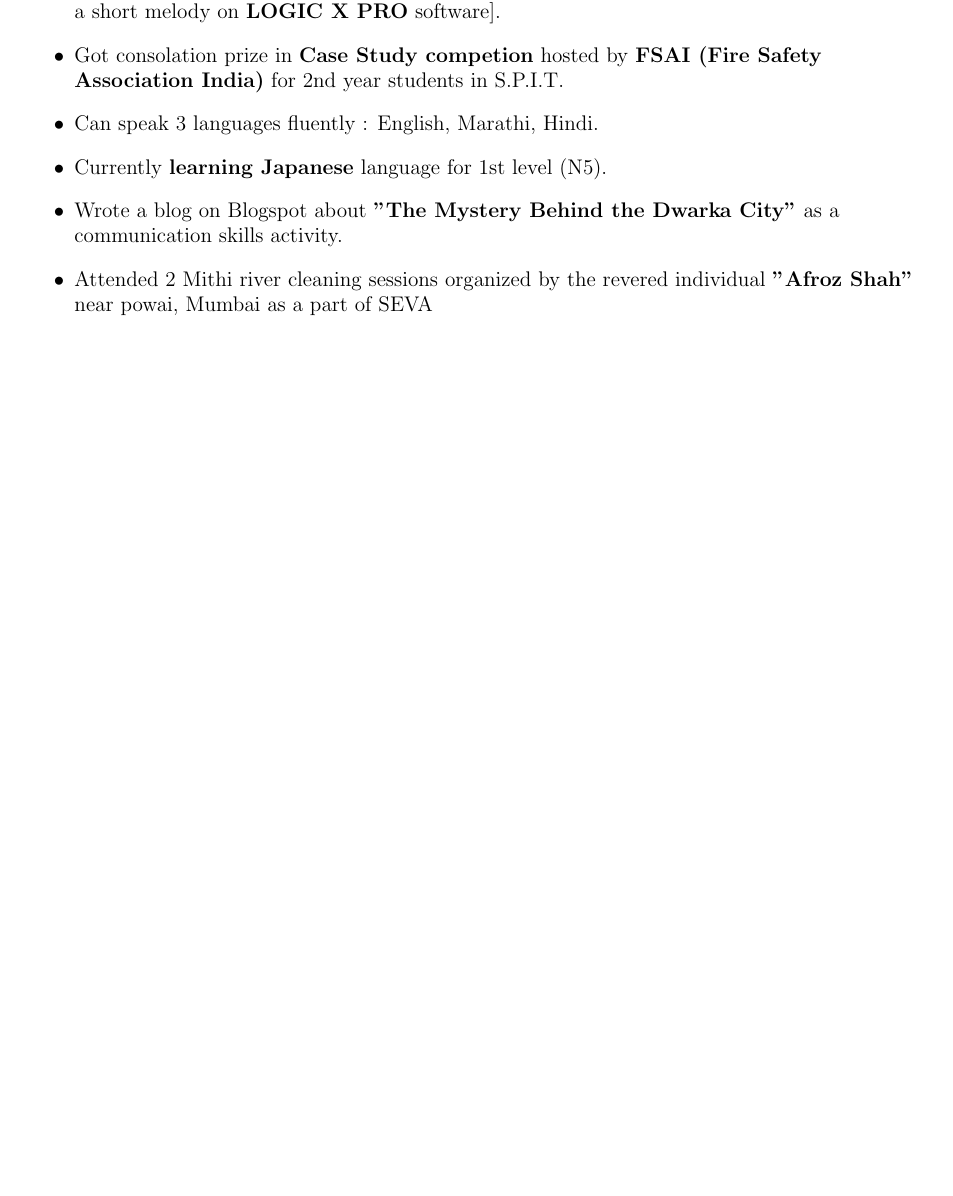
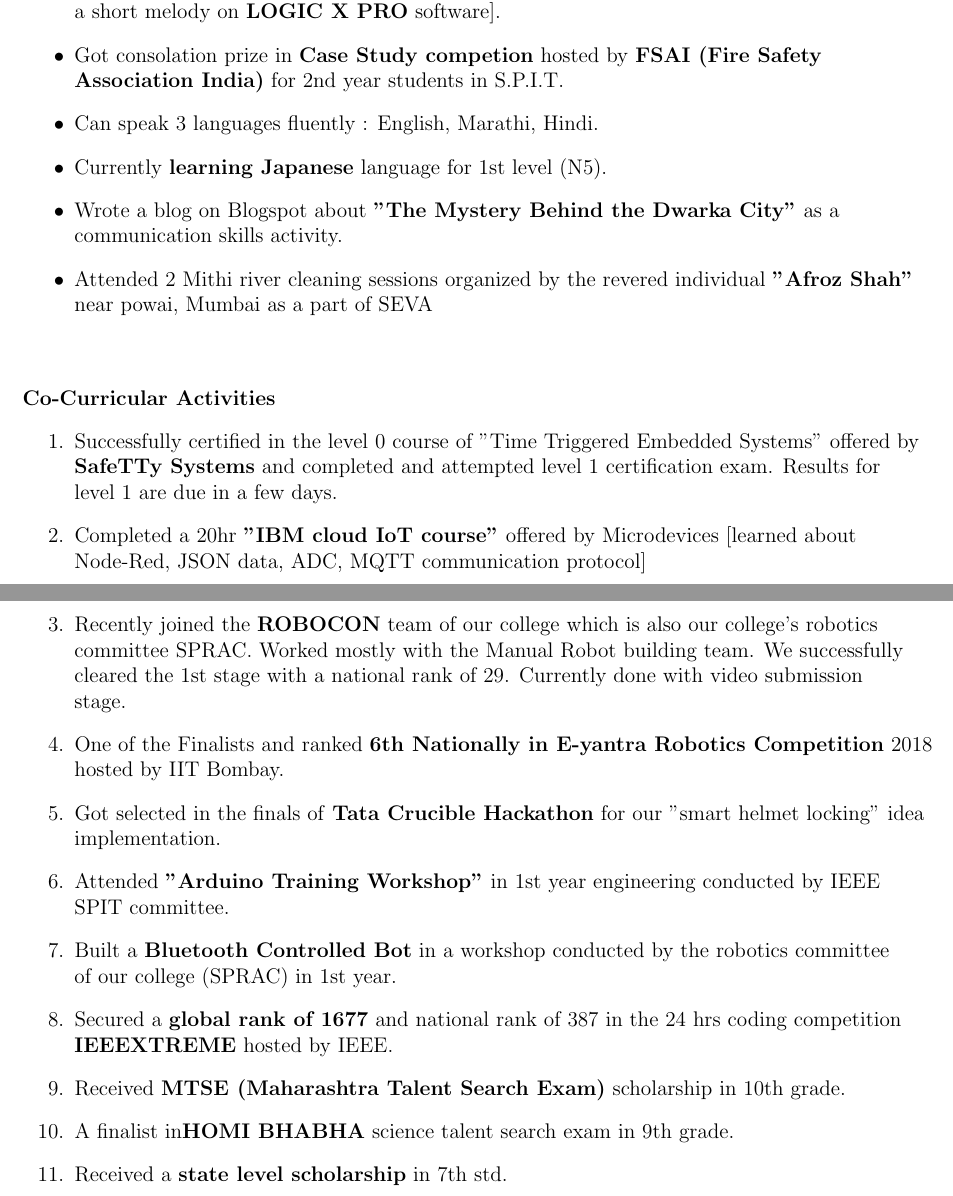
Before and after one commit to pritam105/PritamAnandMane_Resume, a LaTeX CV (MyResume.tex): part of page 3 of 3 before the commit and two parts of pages 3 and 4 of 4 after it, the two joined at a grey line, cut so that both start at the same text, the shorter picture padded with empty space. Compiled offline with pdfLaTeX.

Commit message:
Added my co - curricular activities

```diff
--- a/MyResume.tex
+++ b/MyResume.tex
@@ -138,6 +138,23 @@
 	\item Attended 2 Mithi river cleaning sessions organized by the revered individual \textbf{"Afroz Shah"} \\near powai, Mumbai as a part of SEVA
 \end{itemize}
 
+\vspace{10mm}
+\textbf{Co-Curricular Activities}
+\begin{enumerate}
+	\item Successfully certified in the level 0 course of "Time Triggered Embedded Systems" offered by \textbf{SafeTTy Systems} and completed and attempted level 1 certification exam. Results for\\ level 1 are due in a few days.
+	\item Completed a 20hr \textbf{"IBM cloud IoT course"} offered by Microdevices [learned about \\Node-Red, JSON data, ADC, MQTT communication protocol]
+	\item Recently joined the \textbf{ROBOCON} team of our college which is also our college's robotics \\committee SPRAC. Worked mostly with the Manual Robot building team. We successfully\\ cleared the 1st stage with a national rank of 29. Currently done with video submission \\stage.
+	\item One of the Finalists and ranked \textbf{6th Nationally in E-yantra Robotics Competition} 2018 hosted by IIT Bombay.
+	\item Got selected in the finals of \textbf{Tata Crucible Hackathon} for our "smart helmet locking" idea implementation.
+	\item Attended \textbf{"Arduino Training Workshop"} in 1st year engineering conducted by IEEE \\SPIT committee.
+	\item Built a \textbf{Bluetooth Controlled Bot} in a workshop conducted by the robotics committee \\of our college (SPRAC) in 1st year.
+	\item Secured a \textbf{global rank of 1677} and national rank of 387 in the 24 hrs coding competition \textbf{IEEEXTREME} hosted by IEEE.
+	\item Received \textbf{MTSE (Maharashtra Talent Search Exam)} scholarship in 10th grade.
+	\item A finalist in\textbf{HOMI BHABHA} science talent search exam in 9th grade.
+	\item Received a \textbf{state level scholarship} in 7th std.
+
+\end{enumerate}
+
 \end{flushleft}
 
 \end{document}
```
Also changed, not shown: MyResume.pdf, 2 other files.
